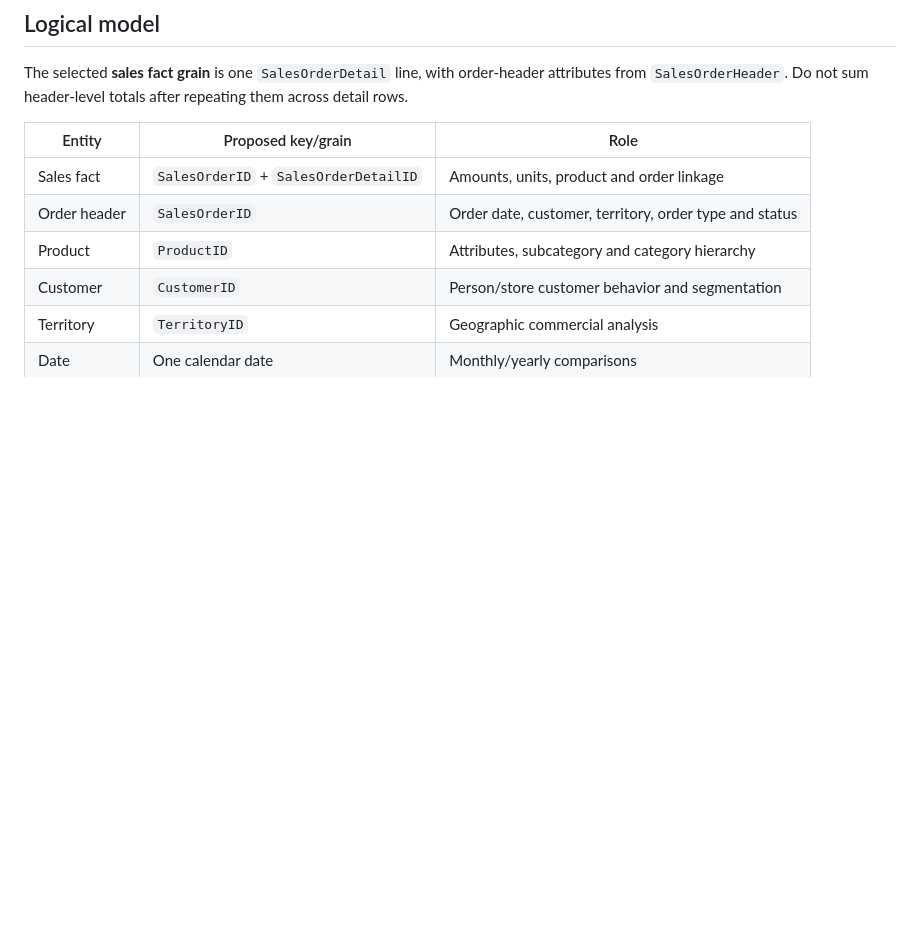
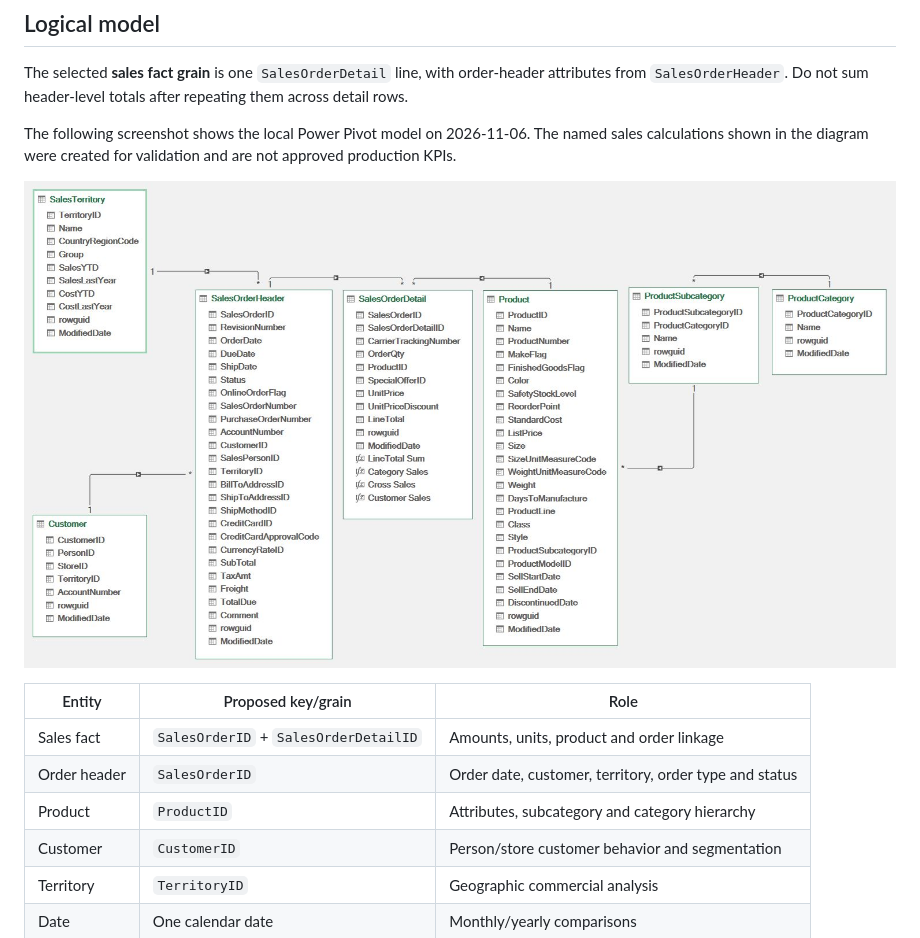
Before and after one commit to angel-wm/AdventureWorks-Excel-Business-Intelligence, a Markdown page: docs/ARCHITECTURE.md, the part around the change. GitHub-like rendering; pictures changed too: docs/images/sales-data-model.png (added); blank space fills up the shorter version.

```diff
--- a/docs/ARCHITECTURE.md
+++ b/docs/ARCHITECTURE.md
@@ -21,6 +21,10 @@ Sales, Customers, Products and Scenario dashboards
 ## Logical model
 
 The selected **sales fact grain** is one `SalesOrderDetail` line, with order-header attributes from `SalesOrderHeader`. Do not sum header-level totals after repeating them across detail rows.
+
+The following screenshot shows the local Power Pivot model on 2026-11-06. The named sales calculations shown in the diagram were created for validation and are not approved production KPIs.
+
+![Power Pivot diagram showing seven sales, customer, territory and product tables with their relationships](images/sales-data-model.png)
 
 | Entity | Proposed key/grain | Role |
 | --- | --- | --- |
```
Also changed, not shown: docs/validation/2026-11-06-model-relationships.md (+4 -0 lines), 1 other file.
